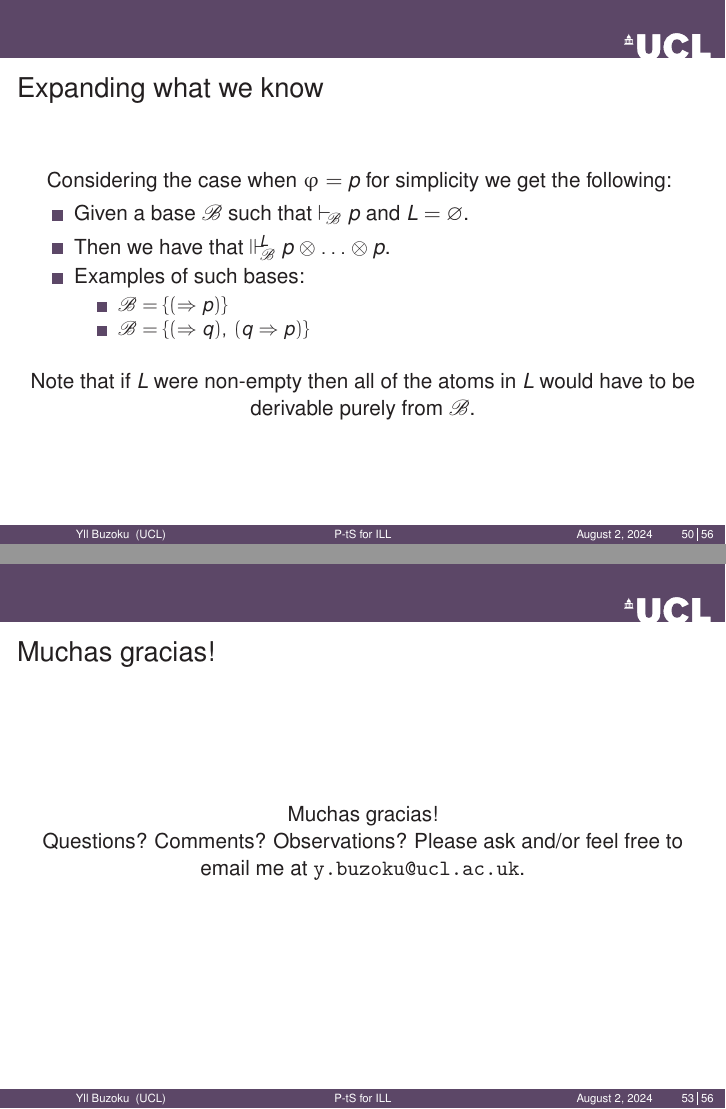
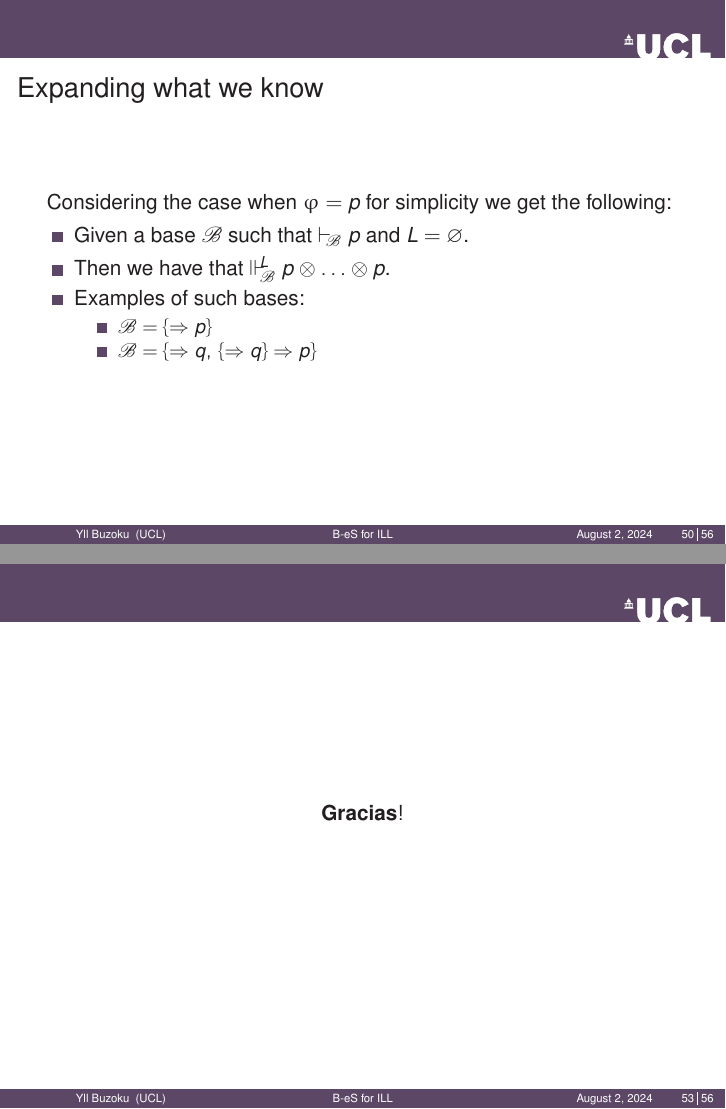
Before and after one commit to ybuzoku/BA2024, LaTeX slides (main.tex): pages 69 and 72 of 75 before the commit and pages 68 and 71 of 74 after it, joined at a grey line. The pictures show the PDF file main.pdf that the author committed with the source.

Commit message:
Zadnje spremembe

```diff
--- a/main.tex
+++ b/main.tex
@@ -13,7 +13,7 @@
 \useinnertheme{blockborder}
 
 \graphicspath{{./images/} }
-\title[P-tS for ILL]{Base-extension semantics for Intuitionistic Linear Logic}
+\title[B-eS for ILL]{Base-extension Semantics for Intuitionistic Linear Logic}
 %\author{\texorpdfstring{Yll Buzoku\newline\url{y.buzoku@ucl.ac.uk}}{https://www.homepages.ucl.ac.uk/~zcapybu/}}
 \author{Yll Buzoku}
 \institute[UCL]{%
@@ -977,14 +977,12 @@ Then $\at{C}_{1}\msetsum\ldots\msetsum\at{C}_{n}\deriveBaseM{\baseB} r$.
 	\pause
 	\item Examples of such bases:
 	\begin{itemize}
-		\item $\baseB = \{ (\Rightarrow p)\}$
-		\item $\baseB = \{(\Rightarrow q),\, (q\Rightarrow p) \}$
+		\item $\baseB = \{\Rightarrow p\}$
+		\item $\baseB = \{\Rightarrow q,\, \openaddrule\Rightarrow q\closeaddrule\Rightarrow p\}$
 		%\item $\baseB = \{\at{r},\, \}$ and $\at{L}=\[\at{r}\]$
 	\end{itemize}
-	\pause
 	\end{itemize}
 	\vspace{10pt}
-	Note that if $\at{L}$ were non-empty then all of the atoms in $L$ would have to be derivable purely from $\baseB$.
 	\end{center}
 \end{frame}
 %%%%%%%%%%%%%%%%%%%%%%%%%%%%%%%%%%%%%%%%%%%%%%%%%%%%%%%%
@@ -1031,11 +1029,9 @@ Then $\at{C}_{1}\msetsum\ldots\msetsum\at{C}_{n}\deriveBaseM{\baseB} r$.
 %  \end{figure}
 %\end{frame}
 %%%%%%%%%%%%%%%%%%%%%%%%%%%%%%%%%%%%%%%%%%%%%%%%%%%%%%%%
-\begin{frame}{Muchas gracias!}
+\begin{frame}
 \begin{center}
-Muchas gracias!
-
-Questions? Comments? Observations? Please ask and/or feel free to email me at \url{y.buzoku@ucl.ac.uk}.
+$\mathbf{Gracias!}$
 \end{center}
 \end{frame}
 %%%%%%%%%%%%%%%%%%%%%%%%%%%%%%%%%%%%%%%%%%%%%%%%%%%%%%%%
```
Also changed, not shown: main.pdf, main.tex (4 more changed lines), 2 other files.
